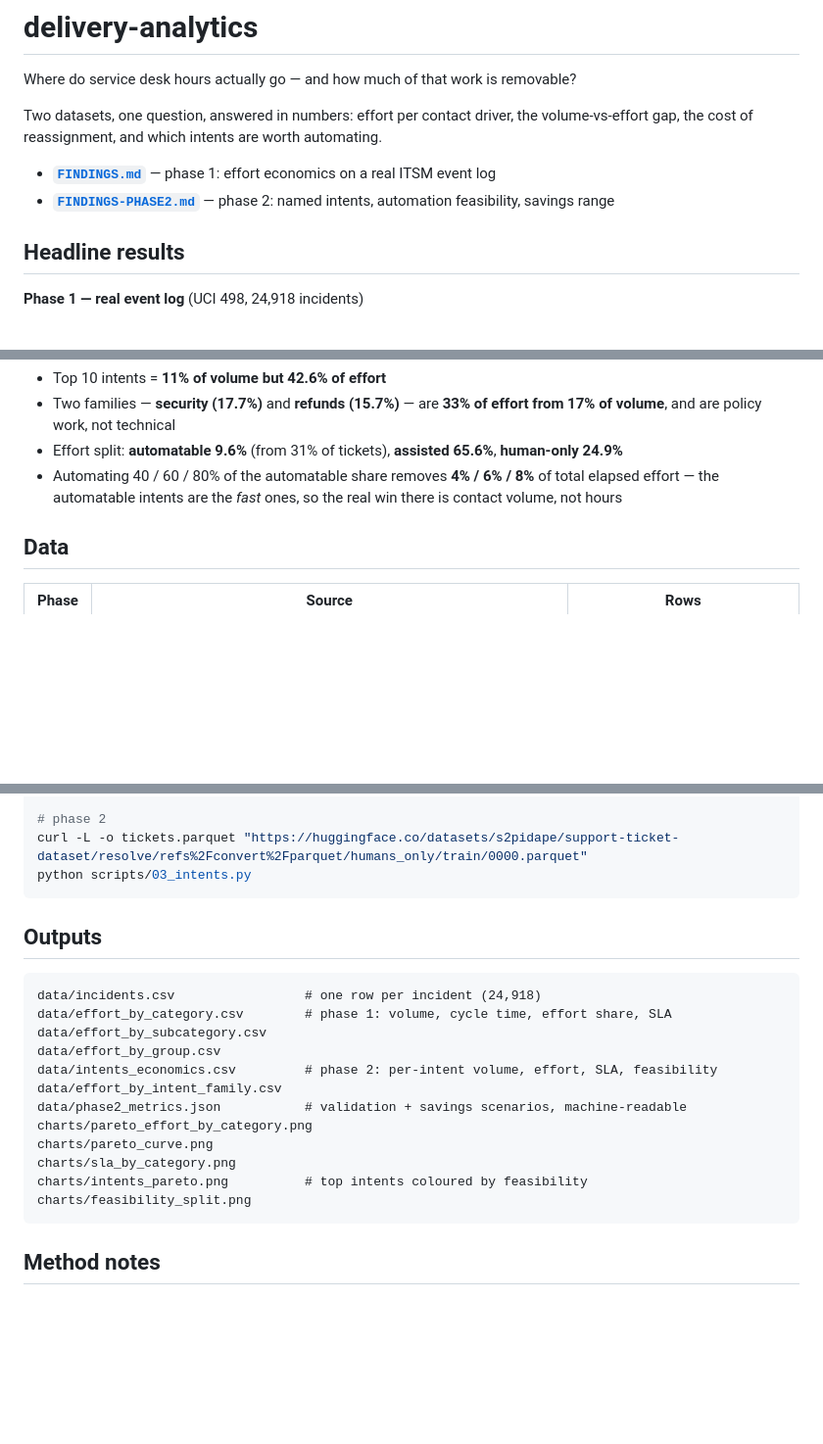
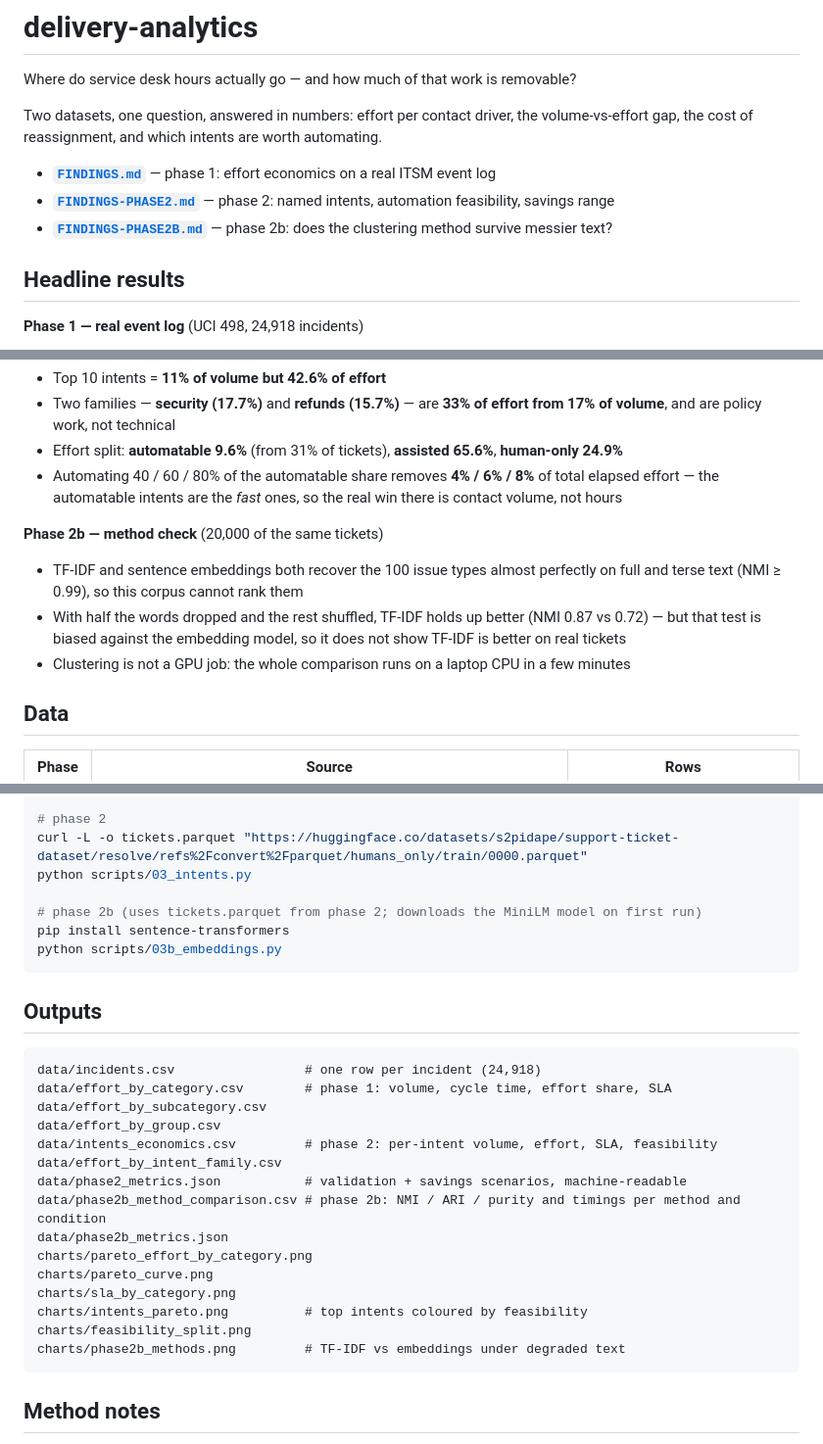
Before and after one commit to garetharlo/delivery-analytics, a Markdown page: README.md, 3 parts joined by grey strips. Shown at 98% size. Drawn GitHub-style; blank space fills up the shorter version.

````diff
--- a/README.md
+++ b/README.md
@@ -6,6 +6,7 @@ Two datasets, one question, answered in numbers: effort per contact driver, the
 
 - **[`FINDINGS.md`](FINDINGS.md)** — phase 1: effort economics on a real ITSM event log
 - **[`FINDINGS-PHASE2.md`](FINDINGS-PHASE2.md)** — phase 2: named intents, automation feasibility, savings range
+- **[`FINDINGS-PHASE2B.md`](FINDINGS-PHASE2B.md)** — phase 2b: does the clustering method survive messier text?
 
 ## Headline results
 
@@ -23,6 +24,12 @@ Two datasets, one question, answered in numbers: effort per contact driver, the
 - Two families — **security (17.7%)** and **refunds (15.7%)** — are **33% of effort from 17% of volume**, and are policy work, not technical
 - Effort split: **automatable 9.6%** (from 31% of tickets), **assisted 65.6%**, **human-only 24.9%**
 - Automating 40 / 60 / 80% of the automatable share removes **4% / 6% / 8%** of total elapsed effort — the automatable intents are the *fast* ones, so the real win there is contact volume, not hours
+
+**Phase 2b — method check** (20,000 of the same tickets)
+
+- TF-IDF and sentence embeddings both recover the 100 issue types almost perfectly on full and terse text (NMI ≥ 0.99), so this corpus cannot rank them
+- With half the words dropped and the rest shuffled, TF-IDF holds up better (NMI 0.87 vs 0.72) — but that test is biased against the embedding model, so it does not show TF-IDF is better on real tickets
+- Clustering is not a GPU job: the whole comparison runs on a laptop CPU in a few minutes
 
 ## Data
 
@@ -47,6 +54,10 @@ python scripts/02_economics.py
 # phase 2
 curl -L -o tickets.parquet "https://huggingface.co/datasets/s2pidape/support-ticket-dataset/resolve/refs%2Fconvert%2Fparquet/humans_only/train/0000.parquet"
 python scripts/03_intents.py
+
+# phase 2b (uses tickets.parquet from phase 2; downloads the MiniLM model on first run)
+pip install sentence-transformers
+python scripts/03b_embeddings.py
 ```
 
 ## Outputs
@@ -59,11 +70,14 @@ data/effort_by_group.csv
 data/intents_economics.csv         # phase 2: per-intent volume, effort, SLA, feasibility
 data/effort_by_intent_family.csv
 data/phase2_metrics.json           # validation + savings scenarios, machine-readable
+data/phase2b_method_comparison.csv # phase 2b: NMI / ARI / purity and timings per method and condition
+data/phase2b_metrics.json
 charts/pareto_effort_by_category.png
 charts/pareto_curve.png
 charts/sla_by_category.png
 charts/intents_pareto.png          # top intents coloured by feasibility
 charts/feasibility_split.png
+charts/phase2b_methods.png         # TF-IDF vs embeddings under degraded text
 ```
 
 ## Method notes
````
Also changed, not shown: FINDINGS-PHASE2B.md (+4 -4 lines), charts/phase2b_methods.png, 3 other files.
